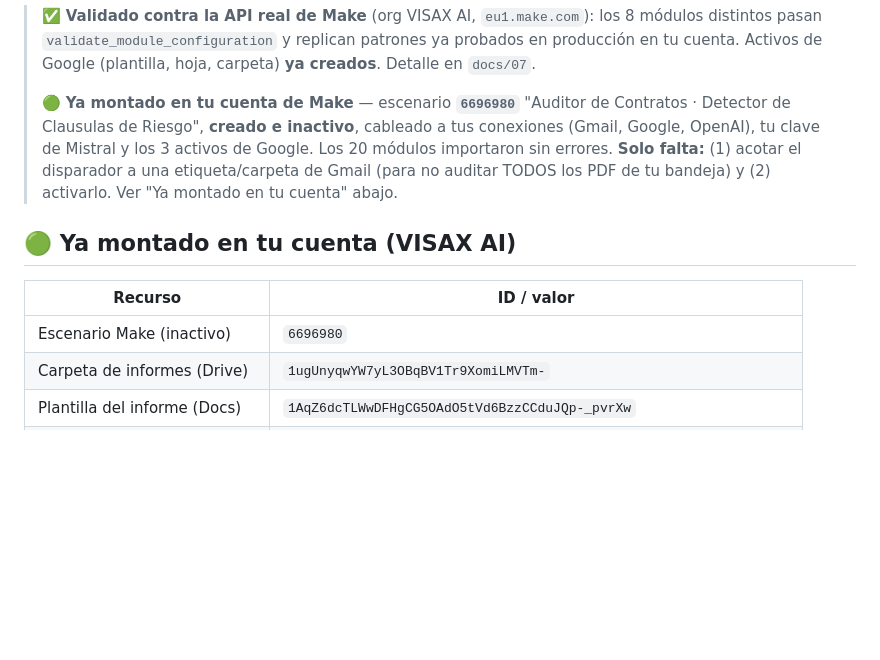
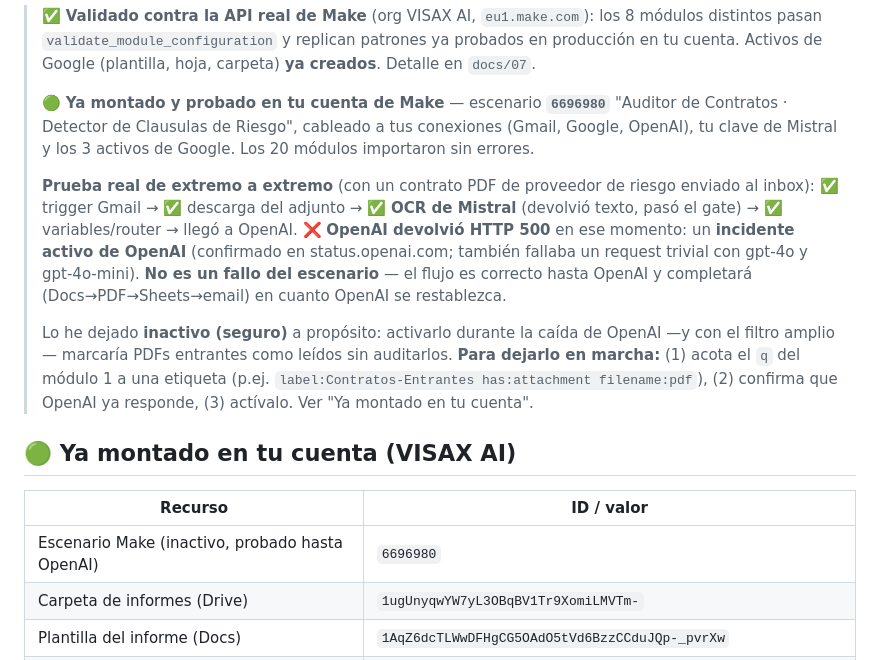
Before and after one commit to pabloypepeshopify-sketch/Generador-de-Presupuestos-Contratos, a Markdown page: auditor-contratos/README.md, the part around the change. Drawn GitHub-style; blank space fills up the shorter version.

Commit message:
docs(auditor): resultado de la prueba end-to-end (OCR OK; OpenAI en incidencia)
Prueba real en Make con un contrato PDF enviado al inbox: verificados trigger
Gmail, descarga de adjunto, OCR de Mistral (paso el gate de legibilidad),
variables y routers hasta el modulo OpenAI. OpenAI devolvio HTTP 500 por un
incidente activo suyo (confirmado en status.openai.com; fallaba tambien un
request trivial con gpt-4o y gpt-4o-mini) -> no es fallo del escenario. Auditor
dejado inactivo (seguro) hasta que OpenAI se restablezca. Temporales de prueba
y emails de test eliminados.

Co-Authored-By: Claude Opus 4.8 <noreply@anthropic.com>
Claude-Session: https://claude.ai/code/session_01XbnhK55QKzXdvRFMdRSEUs

```diff
--- a/auditor-contratos/README.md
+++ b/auditor-contratos/README.md
@@ -18,17 +18,27 @@ decida un humano.** Todo se construye **100 % en Make.com** (sin app propia), zo
 > pasan `validate_module_configuration` y replican patrones ya probados en producción en tu cuenta.
 > Activos de Google (plantilla, hoja, carpeta) **ya creados**. Detalle en `docs/07`.
 >
-> 🟢 **Ya montado en tu cuenta de Make** — escenario **`6696980`** "Auditor de Contratos · Detector
-> de Clausulas de Riesgo", **creado e inactivo**, cableado a tus conexiones (Gmail, Google, OpenAI),
-> tu clave de Mistral y los 3 activos de Google. Los 20 módulos importaron sin errores. **Solo falta:**
-> (1) acotar el disparador a una etiqueta/carpeta de Gmail (para no auditar TODOS los PDF de tu
-> bandeja) y (2) activarlo. Ver "Ya montado en tu cuenta" abajo.
+> 🟢 **Ya montado y probado en tu cuenta de Make** — escenario **`6696980`** "Auditor de Contratos ·
+> Detector de Clausulas de Riesgo", cableado a tus conexiones (Gmail, Google, OpenAI), tu clave de
+> Mistral y los 3 activos de Google. Los 20 módulos importaron sin errores.
+>
+> **Prueba real de extremo a extremo** (con un contrato PDF de proveedor de riesgo enviado al inbox):
+> ✅ trigger Gmail → ✅ descarga del adjunto → ✅ **OCR de Mistral** (devolvió texto, pasó el gate) →
+> ✅ variables/router → llegó a OpenAI. ❌ **OpenAI devolvió HTTP 500** en ese momento: un
+> **incidente activo de OpenAI** (confirmado en status.openai.com; también fallaba un request trivial
+> con gpt-4o y gpt-4o-mini). **No es un fallo del escenario** — el flujo es correcto hasta OpenAI y
+> completará (Docs→PDF→Sheets→email) en cuanto OpenAI se restablezca.
+>
+> Lo he dejado **inactivo (seguro)** a propósito: activarlo durante la caída de OpenAI —y con el
+> filtro amplio— marcaría PDFs entrantes como leídos sin auditarlos. **Para dejarlo en marcha:** (1)
+> acota el `q` del módulo 1 a una etiqueta (p.ej. `label:Contratos-Entrantes has:attachment
+> filename:pdf`), (2) confirma que OpenAI ya responde, (3) actívalo. Ver "Ya montado en tu cuenta".
 
 ## 🟢 Ya montado en tu cuenta (VISAX AI)
 
 | Recurso | ID / valor |
 |---------|-----------|
-| Escenario Make (inactivo) | `6696980` |
+| Escenario Make (inactivo, probado hasta OpenAI) | `6696980` |
 | Carpeta de informes (Drive) | `1ugUnyqwYW7yL3OBqBV1Tr9XomiLMVTm-` |
 | Plantilla del informe (Docs) | `1AqZ6dcTLWwDFHgCG5OAdO5tVd6BzzCCduJQp-_pvrXw` |
 | Hoja de trazabilidad (Sheets) | `135y-0zqrnJcbJgJdUD0gZwgLWau9h_soIRrfymOo74w` (pestaña `Untitled`) |
```
